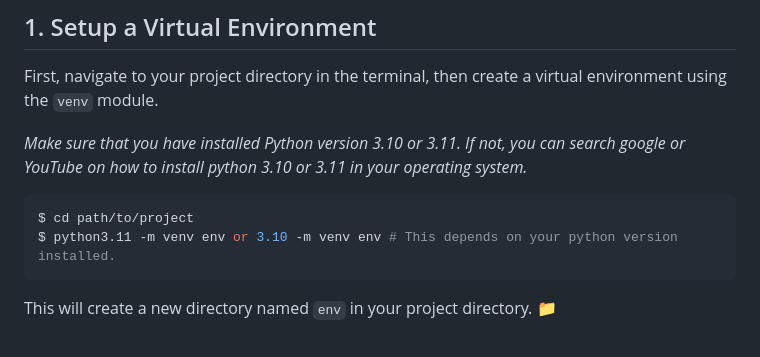
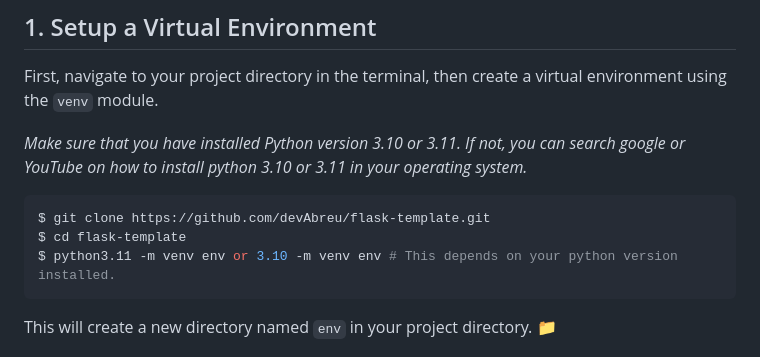
Before and after one commit to GreizaG/flask-template, a Markdown page: README.md, the part around the change. Drawn GitHub-style.

````diff
--- a/README.md
+++ b/README.md
@@ -40,7 +40,8 @@ First, navigate to your project directory in the terminal, then create a virtual
 *Make sure that you have installed Python version 3.10 or 3.11. If not, you can search google or YouTube on how to install python 3.10 or 3.11 in your operating system.*
 
 ```bash
-$ cd path/to/project
+$ git clone https://github.com/devAbreu/flask-template.git
+$ cd flask-template
 $ python3.11 -m venv env or 3.10 -m venv env # This depends on your python version installed.
 ```
 
````
